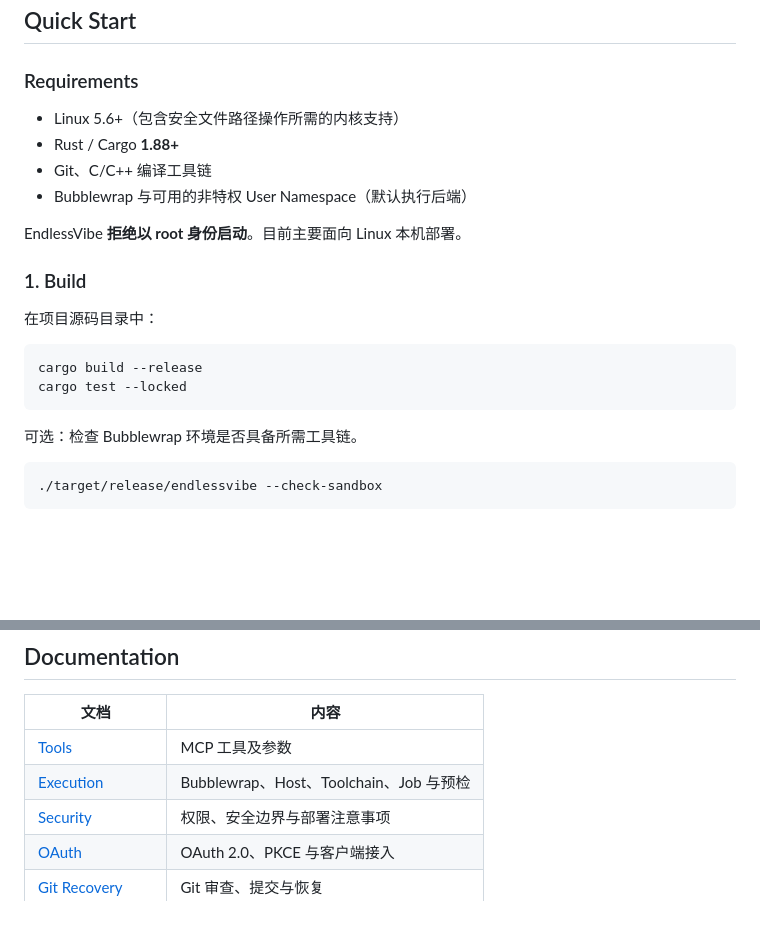
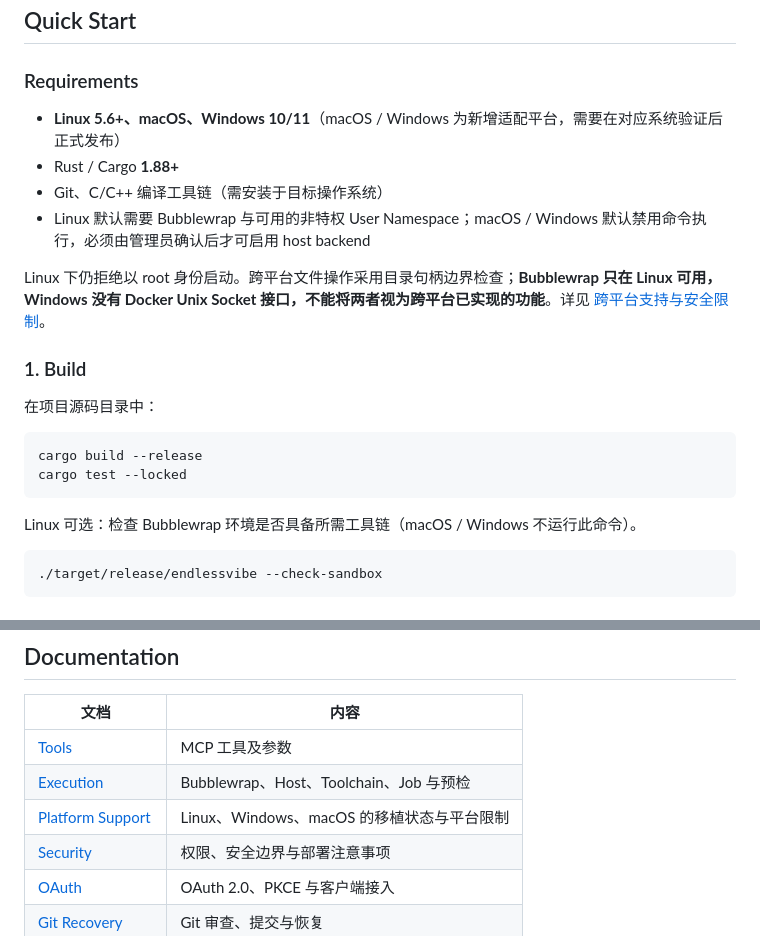
Before and after one commit to MRsoymilk/EndlessVibe, a Markdown page: README.md, 2 parts joined by grey strips. Drawn GitHub-style; blank space fills up the shorter version.

````diff
--- a/README.md
+++ b/README.md
@@ -94,12 +94,12 @@ Workspace: projects                  /home/user/projects
 
 ### Requirements
 
-- Linux 5.6+（包含安全文件路径操作所需的内核支持）
+- **Linux 5.6+、macOS、Windows 10/11**（macOS / Windows 为新增适配平台，需要在对应系统验证后正式发布）
 - Rust / Cargo **1.88+**
-- Git、C/C++ 编译工具链
-- Bubblewrap 与可用的非特权 User Namespace（默认执行后端）
+- Git、C/C++ 编译工具链（需安装于目标操作系统）
+- Linux 默认需要 Bubblewrap 与可用的非特权 User Namespace；macOS / Windows 默认禁用命令执行，必须由管理员确认后才可启用 host backend
 
-EndlessVibe **拒绝以 root 身份启动**。目前主要面向 Linux 本机部署。
+Linux 下仍拒绝以 root 身份启动。跨平台文件操作采用目录句柄边界检查；**Bubblewrap 只在 Linux 可用，Windows 没有 Docker Unix Socket 接口，不能将两者视为跨平台已实现的功能**。详见 [跨平台支持与安全限制](docs/PORTABILITY.md)。
 
 ### 1. Build
 
@@ -110,7 +110,7 @@ cargo build --release
 cargo test --locked
 ```
 
-可选：检查 Bubblewrap 环境是否具备所需工具链。
+Linux 可选：检查 Bubblewrap 环境是否具备所需工具链（macOS / Windows 不运行此命令）。
 
 ```bash
 ./target/release/endlessvibe --check-sandbox
@@ -291,6 +291,7 @@ cargo build --release
 | --- | --- |
 | [Tools](docs/TOOLS.md) | MCP 工具及参数 |
 | [Execution](docs/EXECUTION.md) | Bubblewrap、Host、Toolchain、Job 与预检 |
+| [Platform Support](docs/PORTABILITY.md) | Linux、Windows、macOS 的移植状态与平台限制 |
 | [Security](docs/SECURITY.md) | 权限、安全边界与部署注意事项 |
 | [OAuth](docs/OAUTH.md) | OAuth 2.0、PKCE 与客户端接入 |
 | [Git Recovery](docs/GIT_RECOVERY.md) | Git 审查、提交与恢复 |
````
Also changed, not shown: README.en.md (+6 -5 lines), docs/PORTABILITY.md (added, +54 -0 lines).
